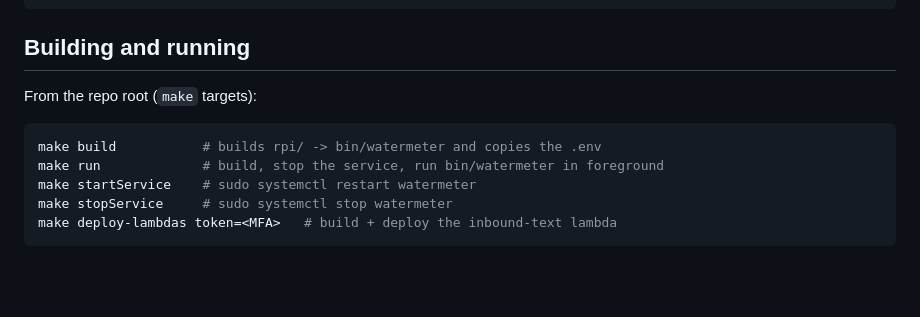
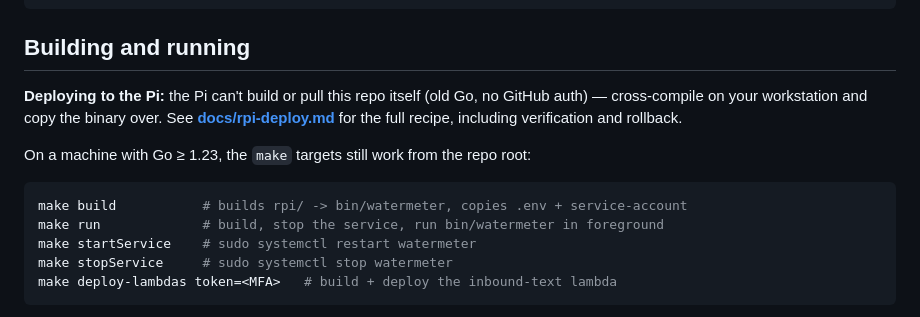
Before and after one commit to anthonywittig/watermeter, a Markdown page: README.md, the part around the change. Rendered like a GitHub page; blank space fills up the shorter version.

````diff
--- a/README.md
+++ b/README.md
@@ -147,10 +147,15 @@ create table meter (
 
 ## Building and running
 
-From the repo root (`make` targets):
+**Deploying to the Pi:** the Pi can't build or pull this repo itself (old Go,
+no GitHub auth) — cross-compile on your workstation and copy the binary over.
+See **[docs/rpi-deploy.md](docs/rpi-deploy.md)** for the full recipe, including
+verification and rollback.
+
+On a machine with Go ≥ 1.23, the `make` targets still work from the repo root:
 
 ```sh
-make build           # builds rpi/ -> bin/watermeter and copies the .env
+make build           # builds rpi/ -> bin/watermeter, copies .env + service-account
 make run             # build, stop the service, run bin/watermeter in foreground
 make startService    # sudo systemctl restart watermeter
 make stopService     # sudo systemctl stop watermeter
````
Also changed, not shown: docs/rpi-deploy.md (added, +104 -0 lines).
